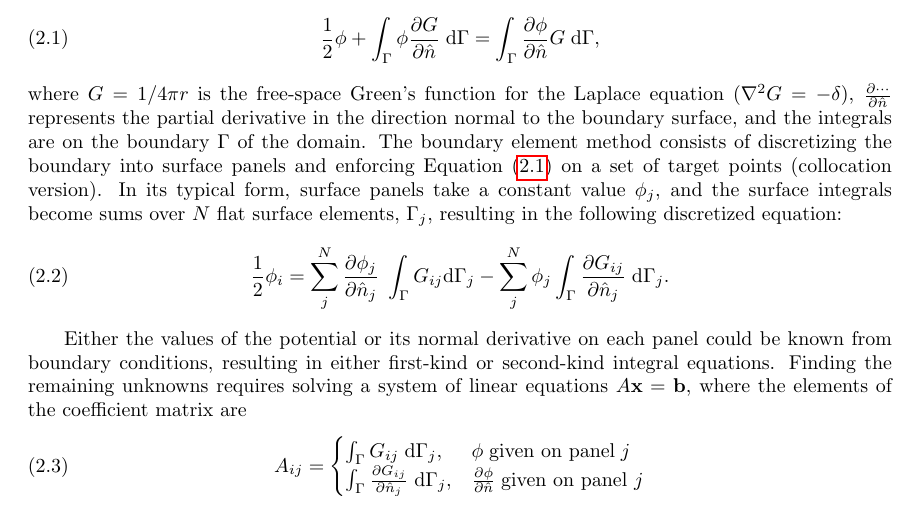
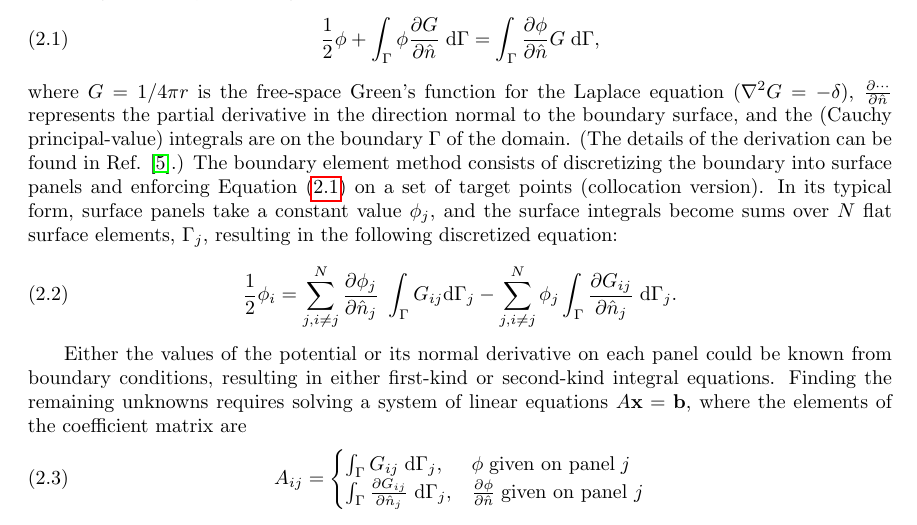
Before and after one commit to barbagroup/inexact-gmres, a LaTeX paper (BarbaETal2015-inexact-gmres.tex): part of page 2 of 23, cut so that both start at the same text. Compiled offline with pdfLaTeX; a LaTeX package or settings file that is missing is left out.

Commit message:
mention it's Cauchy principal-value, and i \neq j
responding to the comments of @ncclementi

```diff
--- a/BarbaETal2015-inexact-gmres.tex
+++ b/BarbaETal2015-inexact-gmres.tex
@@ -146,10 +146,10 @@ To write the Laplace equation, $\nabla^{2}\phi(\vect{x}) = 0$,  in its integral
 	\frac{1}{2}\phi + \int_{\Gamma} \phi\partiald{G}{\nhat}\;\di{\Gamma} = \int_{\Gamma}\partiald{\phi}{\nhat}G\;\di{\Gamma},
 \end{equation}
 
-\noindent where $G = 1/4\pi r$ is the free-space Green's function for the Laplace equation ($\nabla^{2}G = -\delta$),  $\partiald{\cdots}{\nhat}$ represents the partial derivative in the direction normal to the boundary surface, and the integrals are on the boundary $\Gamma$ of the domain. The boundary element method consists of discretizing the boundary into surface panels and enforcing Equation \eqref{eqn:laplace_bem_final} on a set of target points (collocation version). In its typical form, surface panels take a constant value $\phi_j$, and the surface integrals become sums over $N$ flat surface elements, $\Gamma_j$, resulting in the following discretized equation:
+\noindent where $G = 1/4\pi r$ is the free-space Green's function for the Laplace equation ($\nabla^{2}G = -\delta$),  $\partiald{\cdots}{\nhat}$ represents the partial derivative in the direction normal to the boundary surface, and the (Cauchy principal-value) integrals are on the boundary $\Gamma$ of the domain. (The details of the derivation can be found in Ref. \cite{BrebbiaDominguez1992}.) The boundary element method consists of discretizing the boundary into surface panels and enforcing Equation \eqref{eqn:laplace_bem_final} on a set of target points (collocation version). In its typical form, surface panels take a constant value $\phi_j$, and the surface integrals become sums over $N$ flat surface elements, $\Gamma_j$, resulting in the following discretized equation:
 %
 \begin{equation}
-	\frac{1}{2}\phi_i = \sum_j^{N} \partiald{\phi_j}{\nhat_j}\;\int_{\Gamma}G_{ij}\di{\Gamma_j} - \sum_j^{N} \phi_j\int_{\Gamma}\partiald{G_{ij}}{\nhat_j}\;\di{\Gamma_j}.
+	\frac{1}{2}\phi_i = \sum_{j, i \neq j}^{N} \partiald{\phi_j}{\nhat_j}\;\int_{\Gamma}G_{ij}\di{\Gamma_j} - \sum_{j, i \neq j}^{N} \phi_j\int_{\Gamma}\partiald{G_{ij}}{\nhat_j}\;\di{\Gamma_j}.
 \end{equation}
 
 Either the values of the potential or its normal derivative on each panel could be known from boundary conditions, resulting in either first-kind or second-kind integral equations. Finding the remaining unknowns requires solving a system of linear equations $A\vect{x}=\vect{b}$, where the elements of the coefficient matrix are
```
